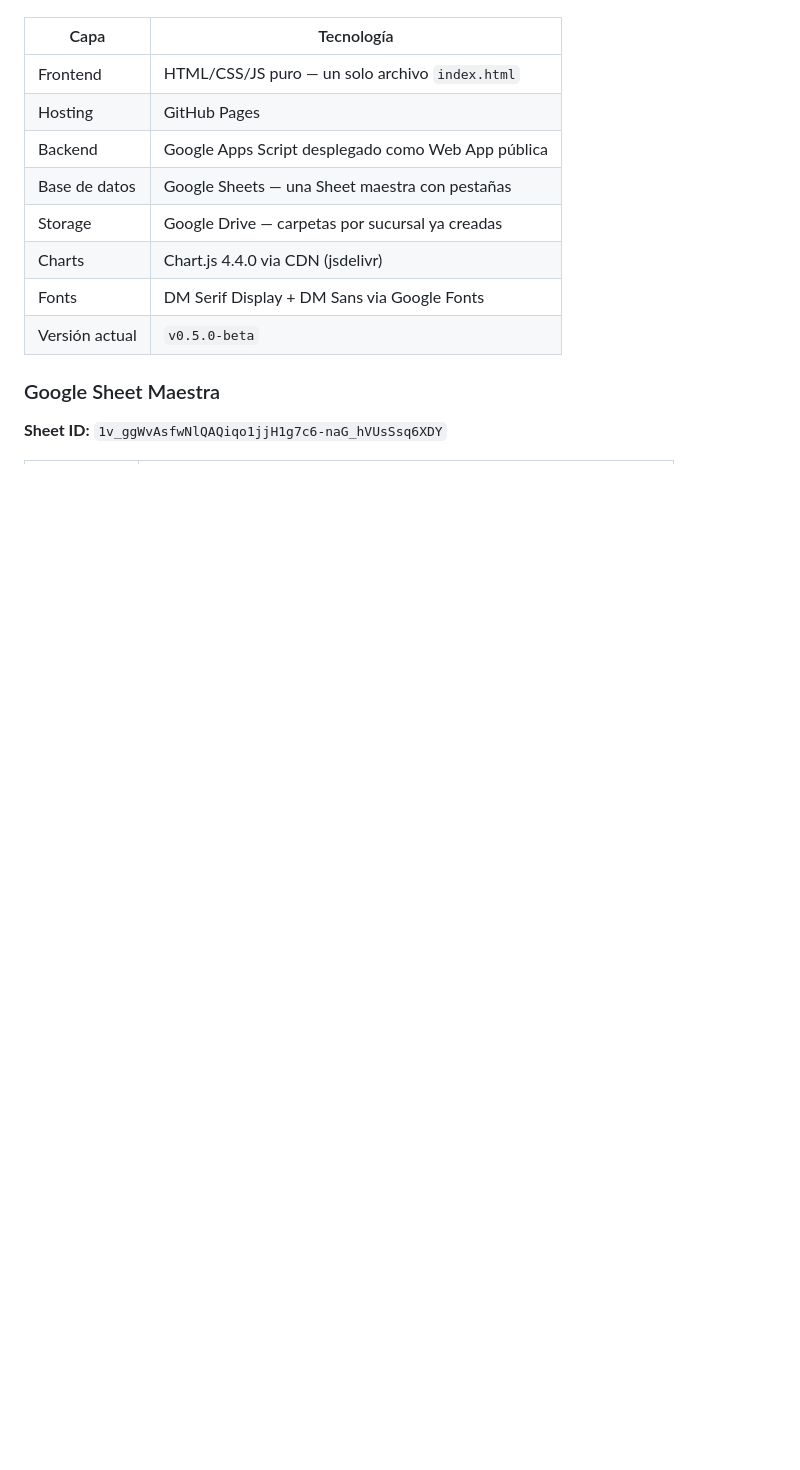
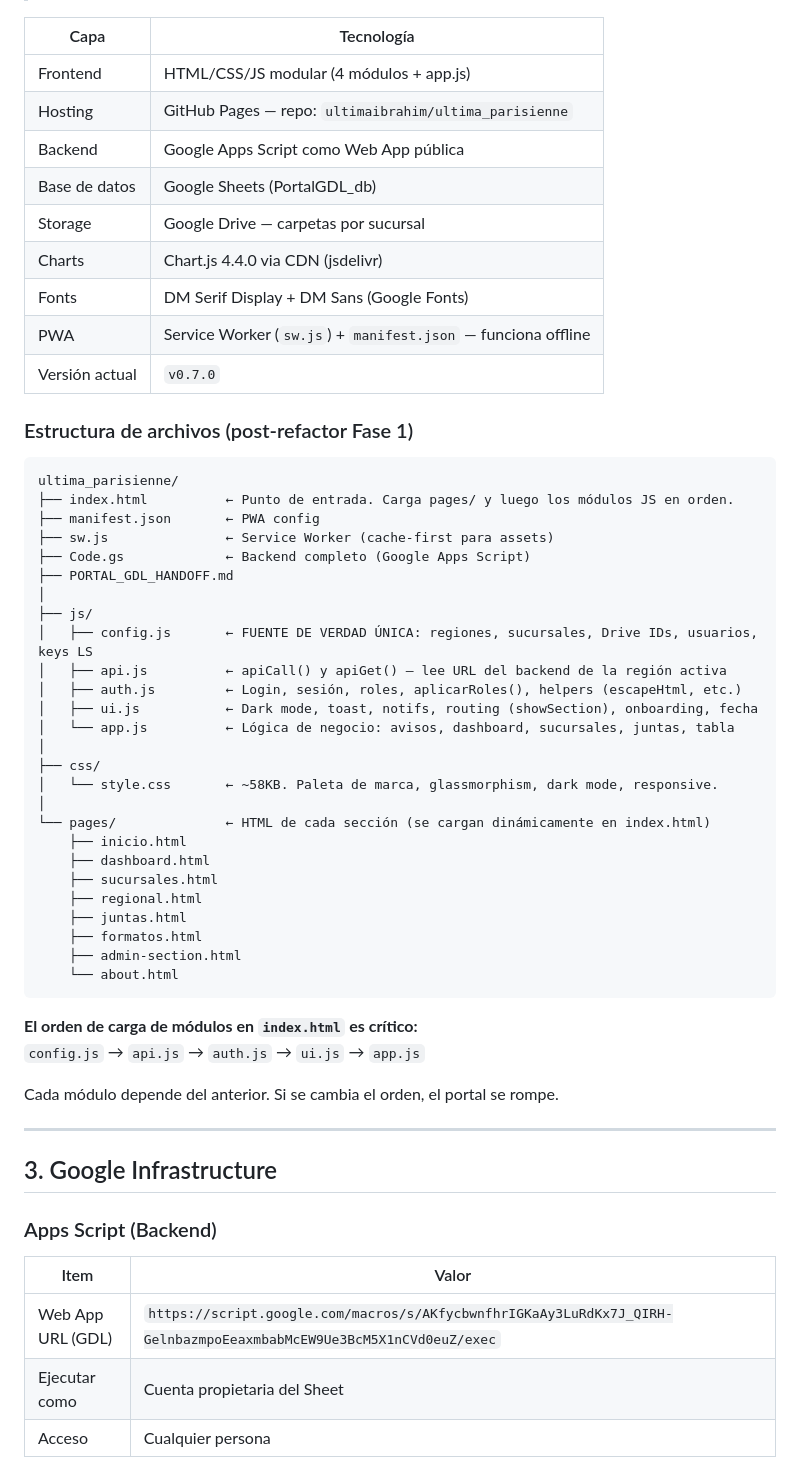
Before and after one commit to ultimaibrahim/ultima_parisienne, a Markdown page: PORTAL_GDL_HANDOFF.md, the part around one of its changes. Drawn GitHub-style; blank space fills up the shorter version.

````diff
--- a/PORTAL_GDL_HANDOFF.md
+++ b/PORTAL_GDL_HANDOFF.md
@@ -33,15 +57,61 @@ El portal es un SPA sin framework — HTML/CSS/JS puro en un único archivo `ind
 
 | Capa | Tecnología |
 |---|---|
-| Frontend | HTML/CSS/JS puro — un solo archivo `index.html` |
-| Hosting | GitHub Pages |
-| Backend | Google Apps Script desplegado como Web App pública |
-| Base de datos | Google Sheets — una Sheet maestra con pestañas |
-| Storage | Google Drive — carpetas por sucursal ya creadas |
+| Frontend | HTML/CSS/JS modular (4 módulos + app.js) |
+| Hosting | GitHub Pages — repo: `ultimaibrahim/ultima_parisienne` |
+| Backend | Google Apps Script como Web App pública |
+| Base de datos | Google Sheets (PortalGDL_db) |
+| Storage | Google Drive — carpetas por sucursal |
 | Charts | Chart.js 4.4.0 via CDN (jsdelivr) |
-| Fonts | DM Serif Display + DM Sans via Google Fonts |
-| Versión actual | `v0.5.0-beta` |
+| Fonts | DM Serif Display + DM Sans (Google Fonts) |
+| PWA | Service Worker (`sw.js`) + `manifest.json` — funciona offline |
+| Versión actual | `v0.7.0` |
 
-### Google Sheet Maestra
+### Estructura de archivos (post-refactor Fase 1)
 
-**Sheet ID:** `1v_ggWvAsfwNlQAQiqo1jjH1g7c6-naG_hVUsSsq6XDY`
+```
+ultima_parisienne/
+├── index.html          ← Punto de entrada. Carga pages/ y luego los módulos JS en orden.
+├── manifest.json       ← PWA config
+├── sw.js               ← Service Worker (cache-first para assets)
+├── Code.gs             ← Backend completo (Google Apps Script)
+├── PORTAL_GDL_HANDOFF.md
+│
+├── js/
+│   ├── config.js       ← FUENTE DE VERDAD ÚNICA: regiones, sucursales, Drive IDs, usuarios, keys LS
+│   ├── api.js          ← apiCall() y apiGet() — lee URL del backend de la región activa
+│   ├── auth.js         ← Login, sesión, roles, aplicarRoles(), helpers (escapeHtml, etc.)
+│   ├── ui.js           ← Dark mode, toast, notifs, routing (showSection), onboarding, fecha
+│   └── app.js          ← Lógica de negocio: avisos, dashboard, sucursales, juntas, tabla
+│
+├── css/
+│   └── style.css       ← ~58KB. Paleta de marca, glassmorphism, dark mode, responsive.
+│
+└── pages/              ← HTML de cada sección (se cargan dinámicamente en index.html)
+    ├── inicio.html
+    ├── dashboard.html
+    ├── sucursales.html
+    ├── regional.html
+    ├── juntas.html
+    ├── formatos.html
+    ├── admin-section.html
+    └── about.html
+```
+
+**El orden de carga de módulos en `index.html` es crítico:**
+`config.js` → `api.js` → `auth.js` → `ui.js` → `app.js`
+
+Cada módulo depende del anterior. Si se cambia el orden, el portal se rompe.
+
+---
+
+## 3. Google Infrastructure
+
+### Apps Script (Backend)
+
+| Item | Valor |
+|---|---|
+| Web App URL (GDL) | `https://script.google.com/macros/s/AKfycbwnfhrIGKaAy3LuRdKx7J_QIRH-GelnbazmpoEeaxmbabMcEW9Ue3BcM5X1nCVd0euZ/exec` |
+| Ejecutar como | Cuenta propietaria del Sheet |
+| Acceso | Cualquier persona |
+
````
Also changed, not shown: other parts of PORTAL_GDL_HANDOFF.md (+256 -285 lines).
